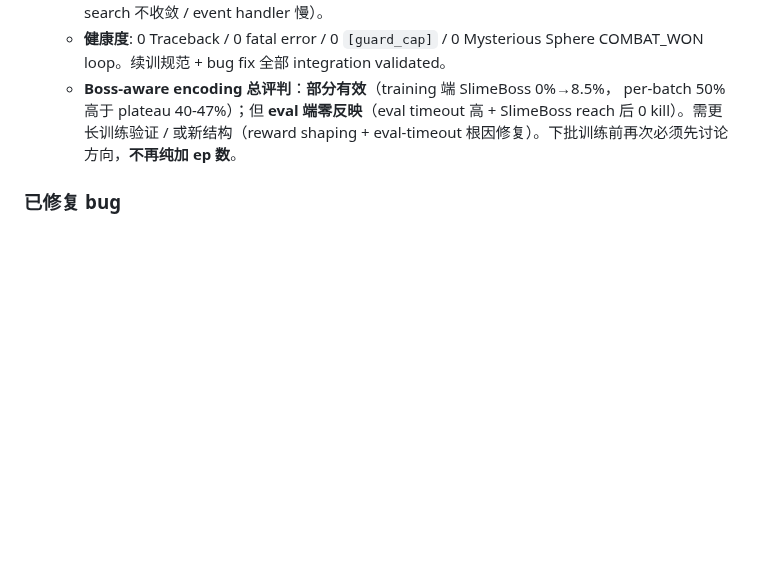
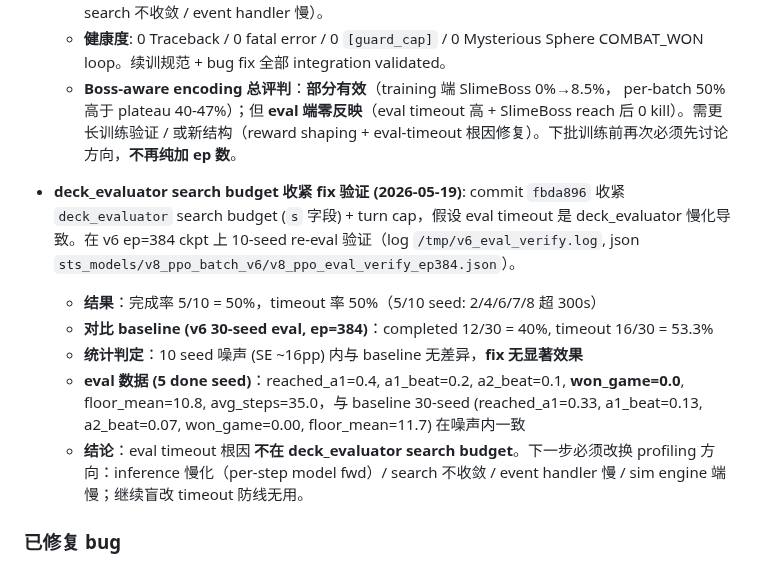
Before and after one commit to deewhale/ml-demos, a Markdown page: CLAUDE.md, the part around the change. GitHub-like rendering; blank space fills up the shorter version.

Commit message:
V8 RL: deck_evaluator search budget fix 无显著效果 (10-seed verify)
commit fbda896 收紧 deck_evaluator search budget 假设 eval timeout 来源于
deck_evaluator 慢化。v6 ep=384 ckpt 上 10-seed re-eval 验证：

- 完成率 5/10 = 50% (vs baseline 12/30 = 40%, broken eval)
- timeout 率 50% (vs baseline 53.3%, 16/30)
- 10-seed 噪声 (SE ~16pp) 内与 baseline 无差异

判定：fix 无显著效果。timeout 根因不在 deck_evaluator search budget。

Eval 数据 (5 done seed):
- reached_a1=0.4, a1_beat=0.2, a2_beat=0.1, won_game=0.0
- floor_mean=10.8, avg_steps=35.0
- 与 baseline 30-seed (reached_a1=0.33, a1_beat=0.13, a2_beat=0.07, won_game=0.00,
  floor_mean=11.7) 在噪声内一致

下一步：换 profiling 方向（inference 慢化 / search 不收敛 / event handler
慢 / sim engine 端慢）；继续盲改 timeout 防线无用。

Co-Authored-By: Claude Opus 4.7 (1M context) <noreply@anthropic.com>

```diff
--- a/CLAUDE.md
+++ b/CLAUDE.md
@@ -255,6 +255,20 @@ ML 学习进阶项目：监督学习 → DQN → PPO+Transformer。最终目标
     SlimeBoss reach 后 0 kill）。需更长训练验证 / 或新结构（reward shaping +
     eval-timeout 根因修复）。下批训练前再次必须先讨论方向，**不再纯加 ep 数**。
 
+- **deck_evaluator search budget 收紧 fix 验证 (2026-05-19)**: commit `fbda896`
+  收紧 `deck_evaluator` search budget (`s` 字段) + turn cap，假设 eval timeout 是
+  deck_evaluator 慢化导致。在 v6 ep=384 ckpt 上 10-seed re-eval 验证（log
+  `/tmp/v6_eval_verify.log`, json `sts_models/v8_ppo_batch_v6/v8_ppo_eval_verify_ep384.json`）。
+  - **结果**：完成率 5/10 = 50%，timeout 率 50%（5/10 seed: 2/4/6/7/8 超 300s）
+  - **对比 baseline (v6 30-seed eval, ep=384)**：completed 12/30 = 40%, timeout 16/30 = 53.3%
+  - **统计判定**：10 seed 噪声 (SE ~16pp) 内与 baseline 无差异，**fix 无显著效果**
+  - **eval 数据 (5 done seed)**：reached_a1=0.4, a1_beat=0.2, a2_beat=0.1, **won_game=0.0**,
+    floor_mean=10.8, avg_steps=35.0，与 baseline 30-seed (reached_a1=0.33, a1_beat=0.13,
+    a2_beat=0.07, won_game=0.00, floor_mean=11.7) 在噪声内一致
+  - **结论**：eval timeout 根因 **不在 deck_evaluator search budget**。下一步必须改换
+    profiling 方向：inference 慢化（per-step model fwd）/ search 不收敛 / event handler
+    慢 / sim engine 端慢；继续盲改 timeout 防线无用。
+
 ### 已修复 bug
 - **Action token mode-collapse bug** (2026-05-13): `v8/action_space.py` CARD_REWARD / EVENT / SHOP 三个 phase 的 token 字符串现在注入 card_name / event choice text / shop item name。**v2b ckpt 的 token-prior 已失效**，下批训练 fresh start。
 - **Mushrooms event handler 缺 phase filter** (2026-05-14 发现, 2026-05-15 修,
```
